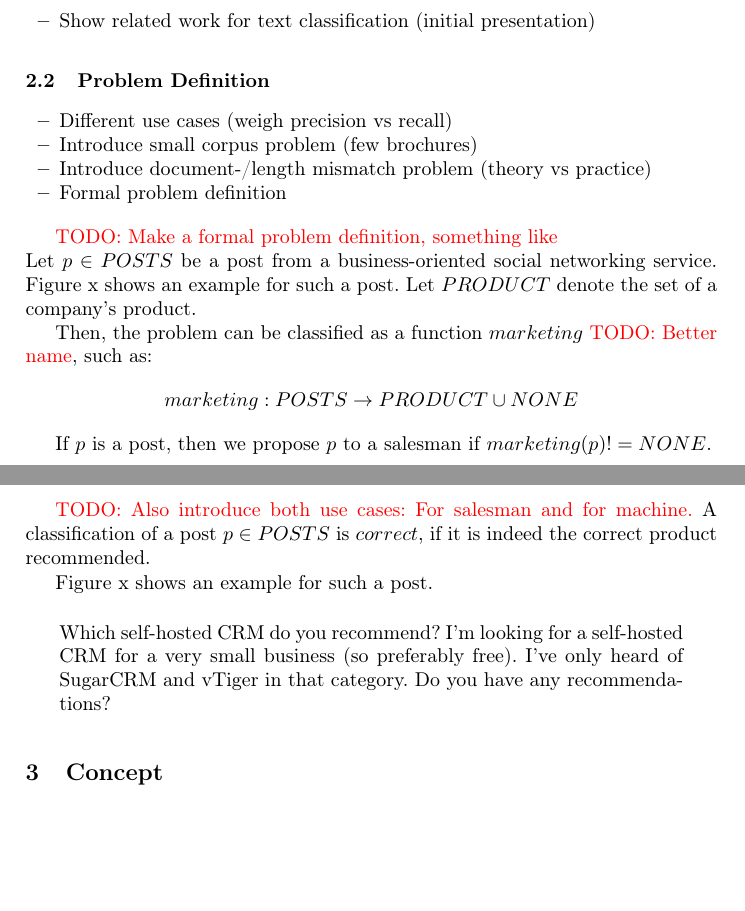
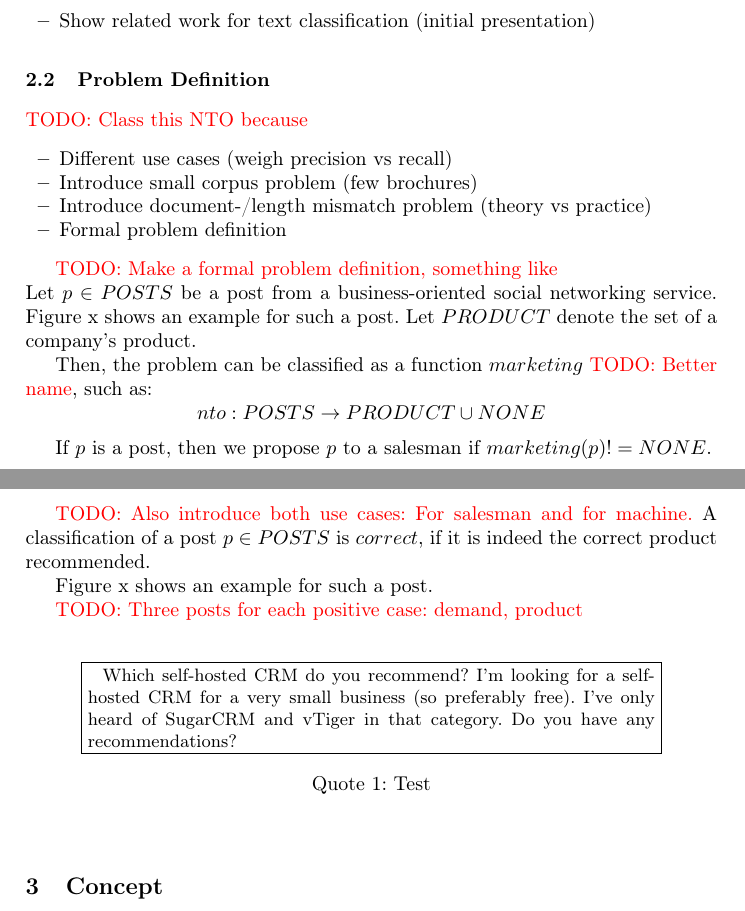
Before and after one commit to daniel-kurzynski/noise-to-opportunity-ml, a LaTeX paper (paper/paper.tex, which reads paper/sections/3_background.tex): two parts of pages 2 and 3 of 5, joined at a grey line, cut so that both start at the same text, the shorter picture padded with empty space. Compiled offline with pdfLaTeX.

Commit message:
boxed quote

```diff
--- a/paper/paper.tex
+++ b/paper/paper.tex
@@ -7,11 +7,17 @@
 \usepackage{comment}
 \usepackage{amsmath}
 \usepackage{subcaption}
+\usepackage{float}
+
 \captionsetup{compatibility=false}
+
+\newfloat{quote}{th}{qt}
+\floatname{quote}{Quote}
 
 \pagestyle{plain}
 \newcommand{\todo}[1]{{\color{red}TODO:~#1}}
 \newcommand{\documentmismatch}{document mismatch problem}
+\newcommand{\boxedQuote}[1]{{\fbox{\begin{minipage}{10 cm}~#1\end{minipage}}}}
 
 \title{N2O \todo{Better Title}}
 \author{Stefan Bunk, Dimitri Korsch, Daniel Kurzynski}
--- a/paper/sections/3_background.tex
+++ b/paper/sections/3_background.tex
@@ -10,7 +10,7 @@
 \end{itemize}
 
 \subsection{Problem Definition}
-
+\todo{Class this NTO because}
 \begin{itemize}
 	\item Different use cases (weigh precision vs recall)
 	\item Introduce small corpus problem (few brochures)
@@ -25,7 +25,7 @@ Let $PRODUCT$ denote the set of a company's product.
 
 Then, the problem can be classified as a function $marketing$ \todo{Better name}, such as:
 \begin{displaymath}
-	marketing: POSTS \to PRODUCT \cup {NONE}
+	nto: POSTS \to PRODUCT \cup {NONE}
 \end{displaymath}
 
 If $p$ is a post, then we propose $p$ to a salesman if $marketing(p) != NONE$.
@@ -35,10 +35,15 @@ A classification of a post $p \in POSTS$ is $correct$, if it is indeed the corre
 
 Figure x shows an example for such a post.
 
+\todo{Three posts for each positive case: demand, product}
 \begin{quote}
+	\centering
+	\boxedQuote{
 	Which self-hosted CRM do you recommend?
 	I'm looking for a self-hosted CRM for a very small business (so preferably free).
 	I've only heard of SugarCRM and vTiger in that category. Do you have any recommendations?
+}
+\caption{Test}\label{fig:1a}
 \end{quote}
 
 % \begin{itemize}
```
